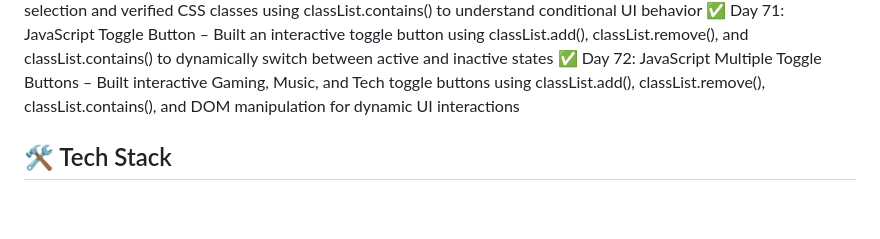
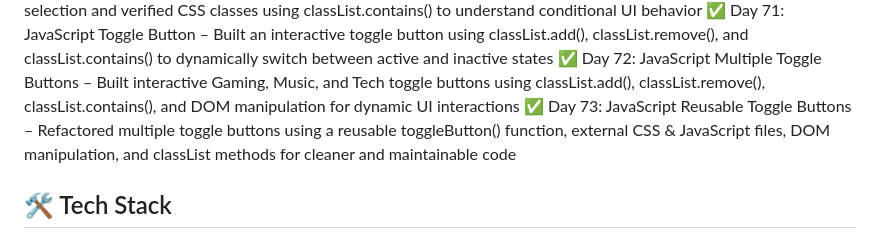
Before and after one commit to bhawnagupta24/100-days-of-code, a Markdown page: README.md, the part around the change. GitHub-like rendering; blank space fills up the shorter version.

Commit message:
docs: update progress for Day 73 in 100 Days Frontend Challenge

```diff
--- a/README.md
+++ b/README.md
@@ -79,6 +79,11 @@ using HTML, CSS, JavaScript, UI/UX, and React (later phase).
 ✅ Day 70: JavaScript classList.contains() – Practiced DOM element selection and verified CSS classes using classList.contains() to understand conditional UI behavior
 ✅ Day 71: JavaScript Toggle Button – Built an interactive toggle button using classList.add(), classList.remove(), and classList.contains() to dynamically switch between active and inactive states
 ✅ Day 72: JavaScript Multiple Toggle Buttons – Built interactive Gaming, Music, and Tech toggle buttons using classList.add(), classList.remove(), classList.contains(), and DOM manipulation for dynamic UI interactions
+✅ Day 73: JavaScript Reusable Toggle Buttons – Refactored multiple toggle buttons using a reusable toggleButton() function, external CSS & JavaScript files, DOM manipulation, and classList methods for cleaner and maintainable code
+
+
+
+
 
 
 
```
